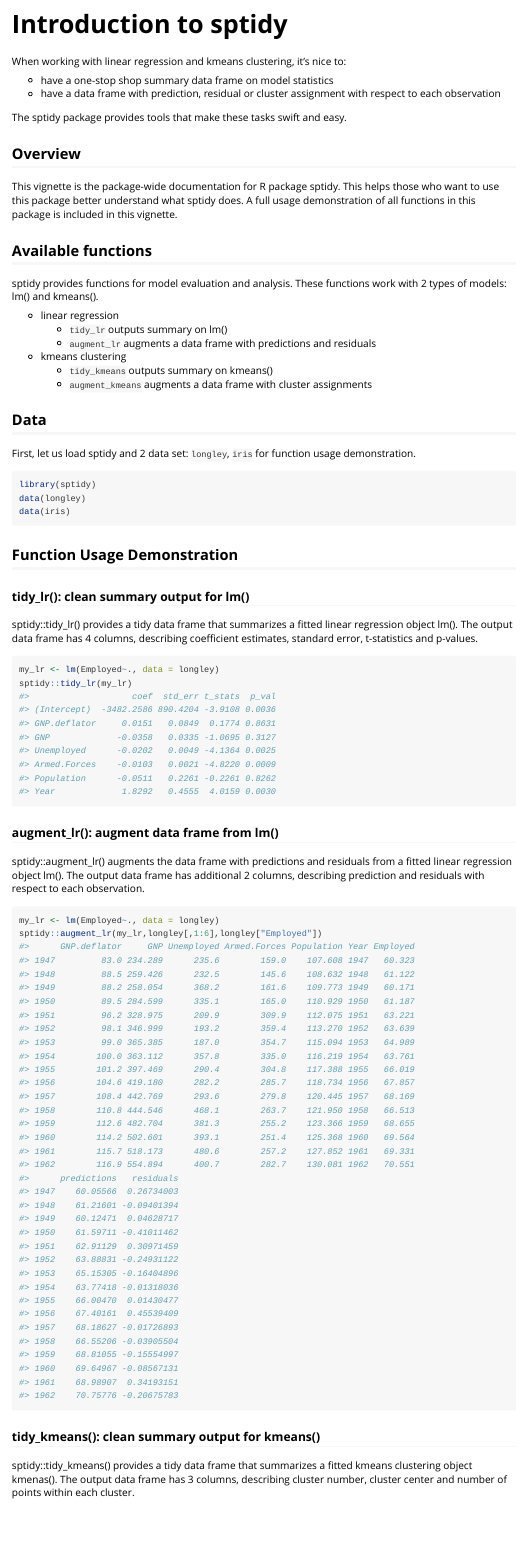
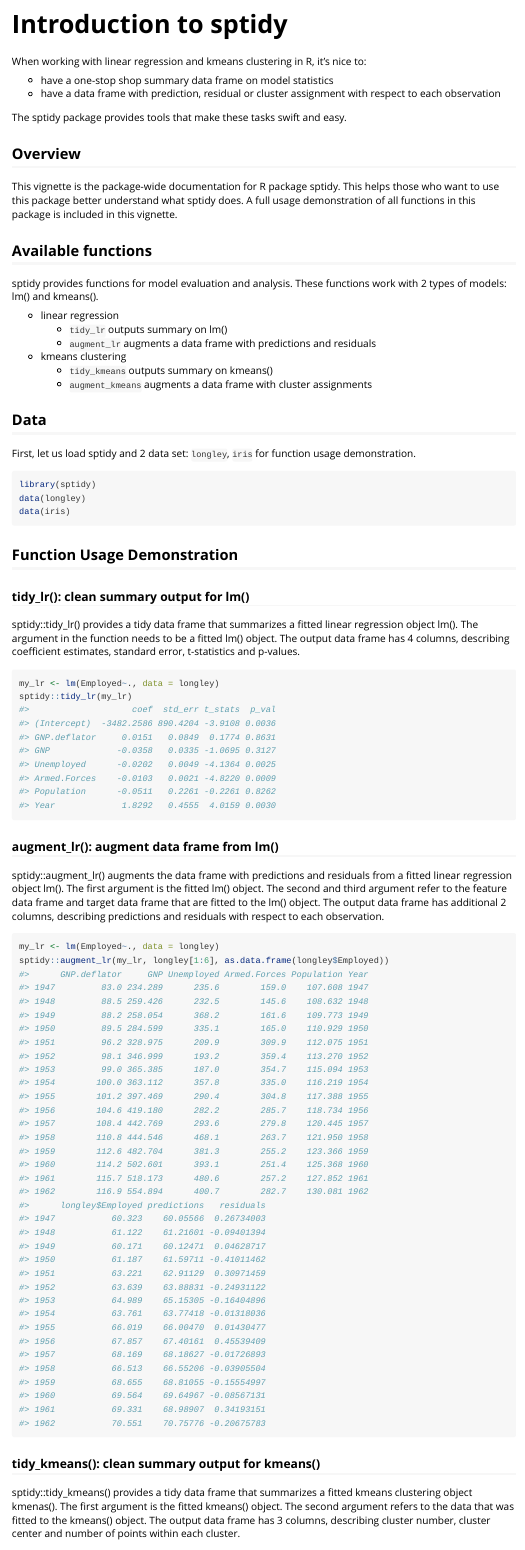
Before and after one commit to UBC-MDS/sptidy, an R Markdown document (vignettes/my-vignette.Rmd): the page in a window 1100 px wide, from its top. Rendered offline with R 4.5, knitr and Pandoc, with nearby package versions; code that draws random numbers runs with fixed seeds of ours.

Commit message:
Add arguments description in vignette

````diff
--- a/vignettes/my-vignette.Rmd
+++ b/vignettes/my-vignette.Rmd
@@ -14,7 +14,7 @@ knitr::opts_chunk$set(
 )
 ```
 
-When working with linear regression and kmeans clustering, it's nice to:
+When working with linear regression and kmeans clustering in R, it's nice to:
 
 * have a one-stop shop summary data frame on model statistics
 * have a data frame with prediction, residual or cluster assignment with respect to each observation
@@ -50,7 +50,7 @@ data(iris)
 
 ### tidy_lr(): clean summary output for lm()
 
-sptidy::tidy_lr() provides a tidy data frame that summarizes a fitted linear regression object lm(). The output data frame has 4 columns, describing coefficient estimates, standard error, t-statistics and p-values.
+sptidy::tidy_lr() provides a tidy data frame that summarizes a fitted linear regression object lm(). The argument in the function needs to be a fitted lm() object. The output data frame has 4 columns, describing coefficient estimates, standard error, t-statistics and p-values.
 
 ```{r}
 my_lr <- lm(Employed~., data = longley)
@@ -59,16 +59,16 @@ sptidy::tidy_lr(my_lr)
 
 ### augment_lr(): augment data frame from lm()
 
-sptidy::augment_lr() augments the data frame with predictions and residuals from a fitted linear regression object lm(). The output data frame has additional 2 columns, describing prediction and residuals with respect to each observation.
+sptidy::augment_lr() augments the data frame with predictions and residuals from a fitted linear regression object lm(). The first argument is the fitted lm() object. The second and third argument refer to the feature data frame and target data frame that are fitted to the lm() object. The output data frame has additional 2 columns, describing predictions and residuals with respect to each observation.
 
 ```{r}
 my_lr <- lm(Employed~., data = longley)
-sptidy::augment_lr(my_lr,longley[,1:6],longley["Employed"])
+sptidy::augment_lr(my_lr, longley[1:6], as.data.frame(longley$Employed))
 ```
 
 ### tidy_kmeans(): clean summary output for kmeans()
 
-sptidy::tidy_kmeans() provides a tidy data frame that summarizes a fitted kmeans clustering object kmenas(). The output data frame has 3 columns, describing cluster number, cluster center and number of points within each cluster.
+sptidy::tidy_kmeans() provides a tidy data frame that summarizes a fitted kmeans clustering object kmenas(). The first argument is the fitted kmeans() object. The second argument refers to the data that was fitted to the kmeans() object. The output data frame has 3 columns, describing cluster number, cluster center and number of points within each cluster.
 
 ```{r}
 data <- iris[,1:3]
````
Also changed, not shown: vignettes/my-vignette.Rmd (2 more changed lines).
